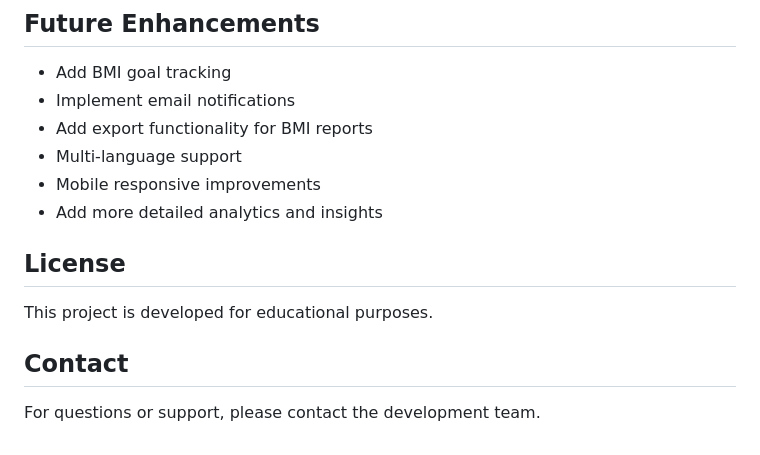
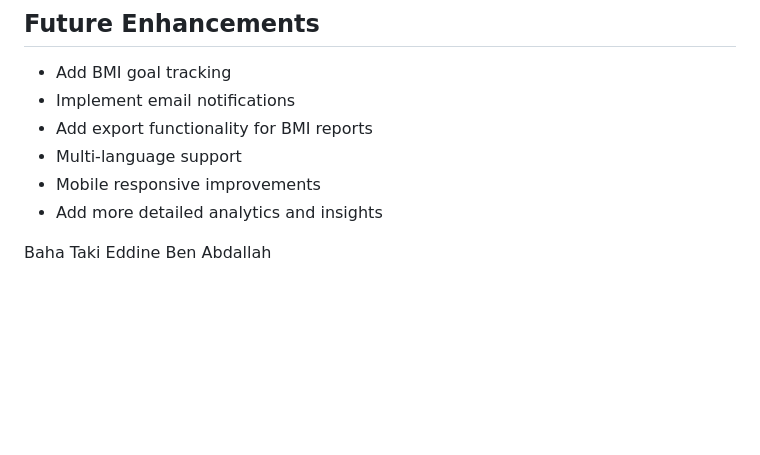
Before and after one commit to baha-ben/Bmi-calculate-, a Markdown page: README.md, the part around the change. Rendered like a GitHub page; blank space fills up the shorter version.

Commit message:
Update README to remove License and Contact sections
Removed License and Contact sections from README.

```diff
--- a/README.md
+++ b/README.md
@@ -232,10 +232,4 @@ The system classifies BMI into four categories:
 - Mobile responsive improvements
 - Add more detailed analytics and insights
 
-## License
-
-This project is developed for educational purposes.
-
-## Contact
-
-For questions or support, please contact the development team.
+Baha Taki Eddine Ben Abdallah
```
